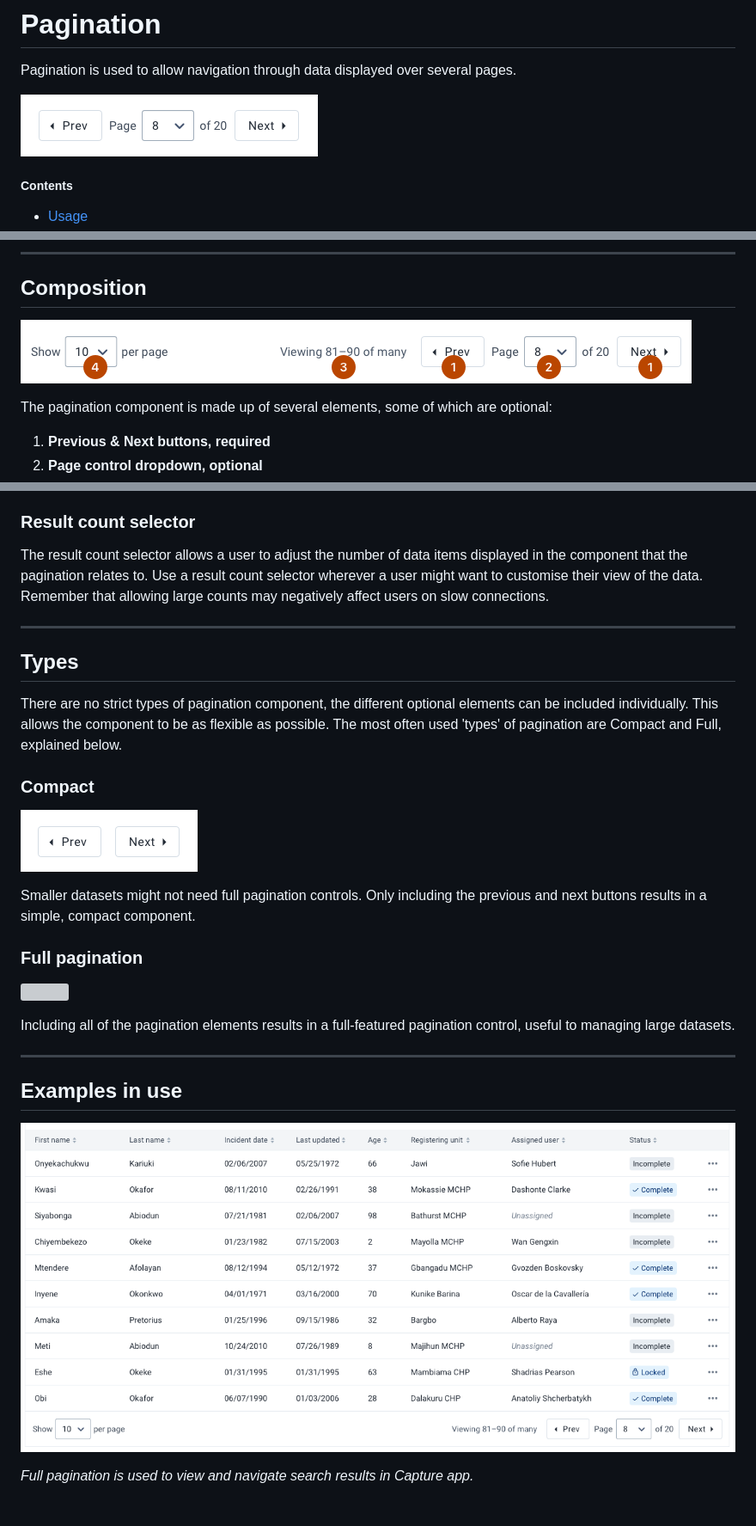
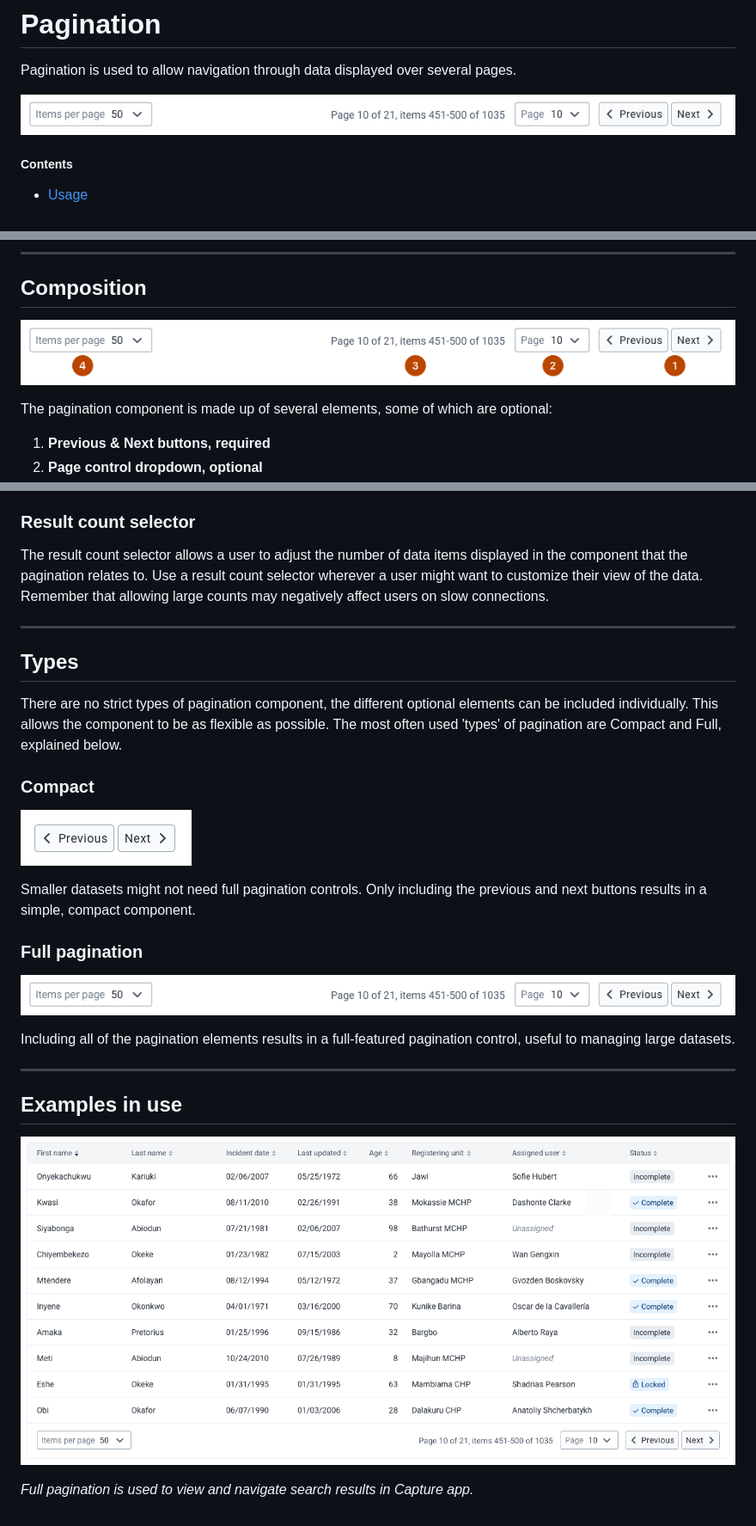
Before and after one commit to dhis2/design-system, a Markdown page: molecules/pagination.md, 3 parts joined by grey strips. Shown at 86% size. Rendered like a GitHub page; pictures changed too: images/pagination-compact.png, images/pagination-composition.png, images/pagination-example.png; grey boxes are pictures that could not be loaded.

Commit message:
fix: update pagination specs, examples

```diff
--- a/molecules/pagination.md
+++ b/molecules/pagination.md
@@ -57,7 +57,7 @@ Context information helps the user understand where they are in within a large d
 
 ### Result count selector
 
-The result count selector allows a user to adjust the number of data items displayed in the component that the pagination relates to. Use a result count selector wherever a user might want to customise their view of the data. Remember that allowing large counts may negatively affect users on slow connections.
+The result count selector allows a user to adjust the number of data items displayed in the component that the pagination relates to. Use a result count selector wherever a user might want to customize their view of the data. Remember that allowing large counts may negatively affect users on slow connections.
 
 ---
 
@@ -73,7 +73,7 @@ Smaller datasets might not need full pagination controls. Only including the pre
 
 ### Full pagination
 
-![](../images/pagination-full.png)
+![](../images/pagination.png)
 
 Including all of the pagination elements results in a full-featured pagination control, useful to managing large datasets.
 
@@ -83,4 +83,4 @@ Including all of the pagination elements results in a full-featured pagination c
 
 ![](../images/pagination-example.png)
 
-*Full pagination is used to view and navigate search results in Capture app.*
+_Full pagination is used to view and navigate search results in Capture app._
```
Also changed, not shown: other parts of molecules/pagination.md (+7 -7 lines).
